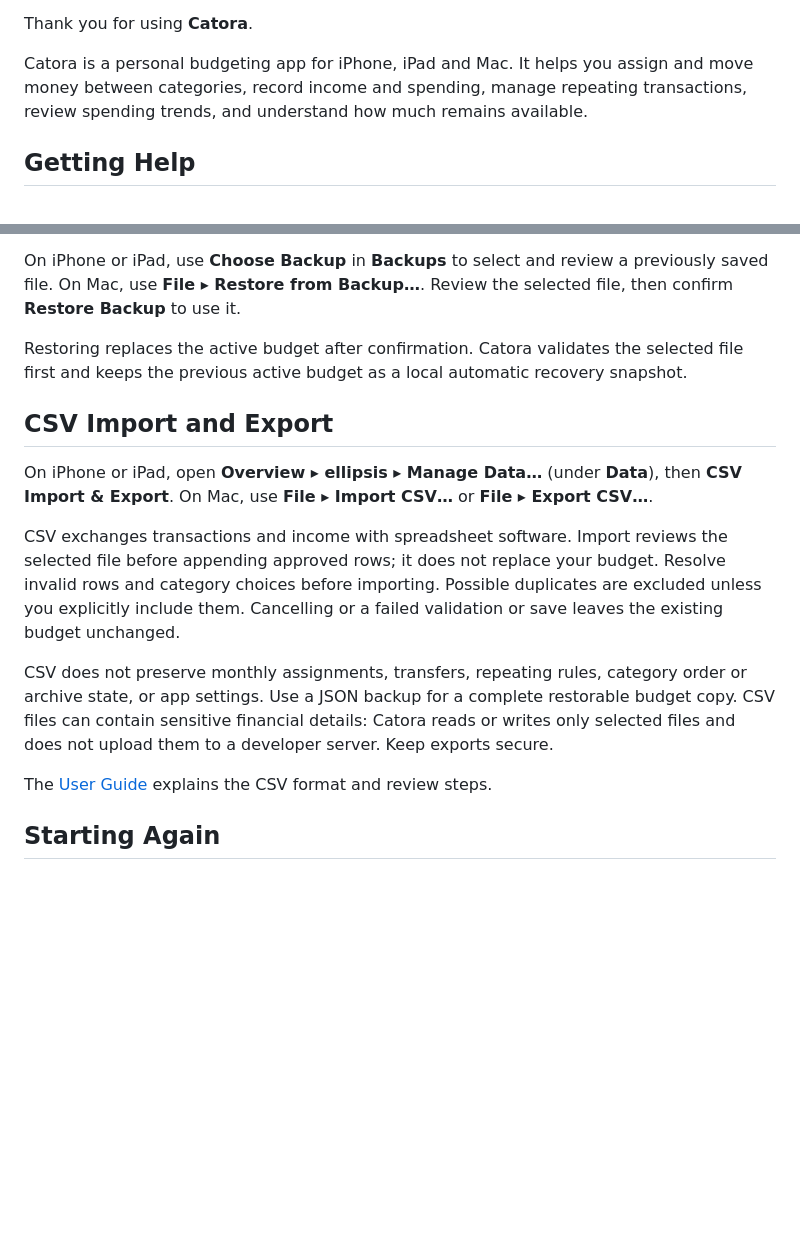
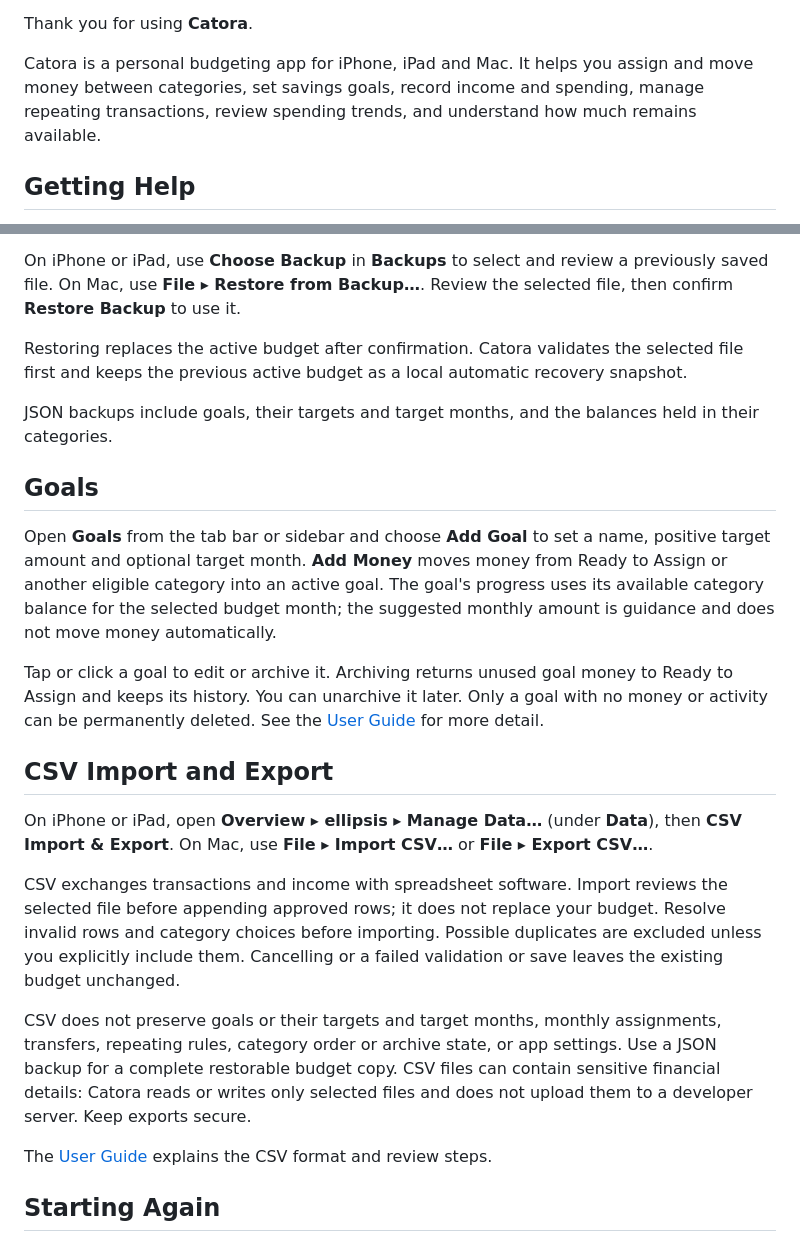
Before and after one commit to Catora-for-iOS/Catora-support, a Markdown page: support.md, 2 parts joined by grey strips. Drawn GitHub-style; blank space fills up the shorter version.

Commit message:
Document Goals in support.md

```diff
--- a/support.md
+++ b/support.md
@@ -6,7 +6,7 @@
 
 Thank you for using **Catora**.
 
-Catora is a personal budgeting app for iPhone, iPad and Mac. It helps you assign and move money between categories, record income and spending, manage repeating transactions, review spending trends, and understand how much remains available.
+Catora is a personal budgeting app for iPhone, iPad and Mac. It helps you assign and move money between categories, set savings goals, record income and spending, manage repeating transactions, review spending trends, and understand how much remains available.
 
 ## Getting Help
 
@@ -35,13 +35,21 @@ On iPhone or iPad, use **Choose Backup** in **Backups** to select and review a p
 
 Restoring replaces the active budget after confirmation. Catora validates the selected file first and keeps the previous active budget as a local automatic recovery snapshot.
 
+JSON backups include goals, their targets and target months, and the balances held in their categories.
+
+## Goals
+
+Open **Goals** from the tab bar or sidebar and choose **Add Goal** to set a name, positive target amount and optional target month. **Add Money** moves money from Ready to Assign or another eligible category into an active goal. The goal's progress uses its available category balance for the selected budget month; the suggested monthly amount is guidance and does not move money automatically.
+
+Tap or click a goal to edit or archive it. Archiving returns unused goal money to Ready to Assign and keeps its history. You can unarchive it later. Only a goal with no money or activity can be permanently deleted. See the [User Guide](guide.html) for more detail.
+
 ## CSV Import and Export
 
 On iPhone or iPad, open **Overview ▸ ellipsis ▸ Manage Data…** (under **Data**), then **CSV Import & Export**. On Mac, use **File ▸ Import CSV…** or **File ▸ Export CSV…**.
 
 CSV exchanges transactions and income with spreadsheet software. Import reviews the selected file before appending approved rows; it does not replace your budget. Resolve invalid rows and category choices before importing. Possible duplicates are excluded unless you explicitly include them. Cancelling or a failed validation or save leaves the existing budget unchanged.
 
-CSV does not preserve monthly assignments, transfers, repeating rules, category order or archive state, or app settings. Use a JSON backup for a complete restorable budget copy. CSV files can contain sensitive financial details: Catora reads or writes only selected files and does not upload them to a developer server. Keep exports secure.
+CSV does not preserve goals or their targets and target months, monthly assignments, transfers, repeating rules, category order or archive state, or app settings. Use a JSON backup for a complete restorable budget copy. CSV files can contain sensitive financial details: Catora reads or writes only selected files and does not upload them to a developer server. Keep exports secure.
 
 The [User Guide](guide.html) explains the CSV format and review steps.
 
```
Also changed, not shown: other parts of support.md (+1 -1 lines).
